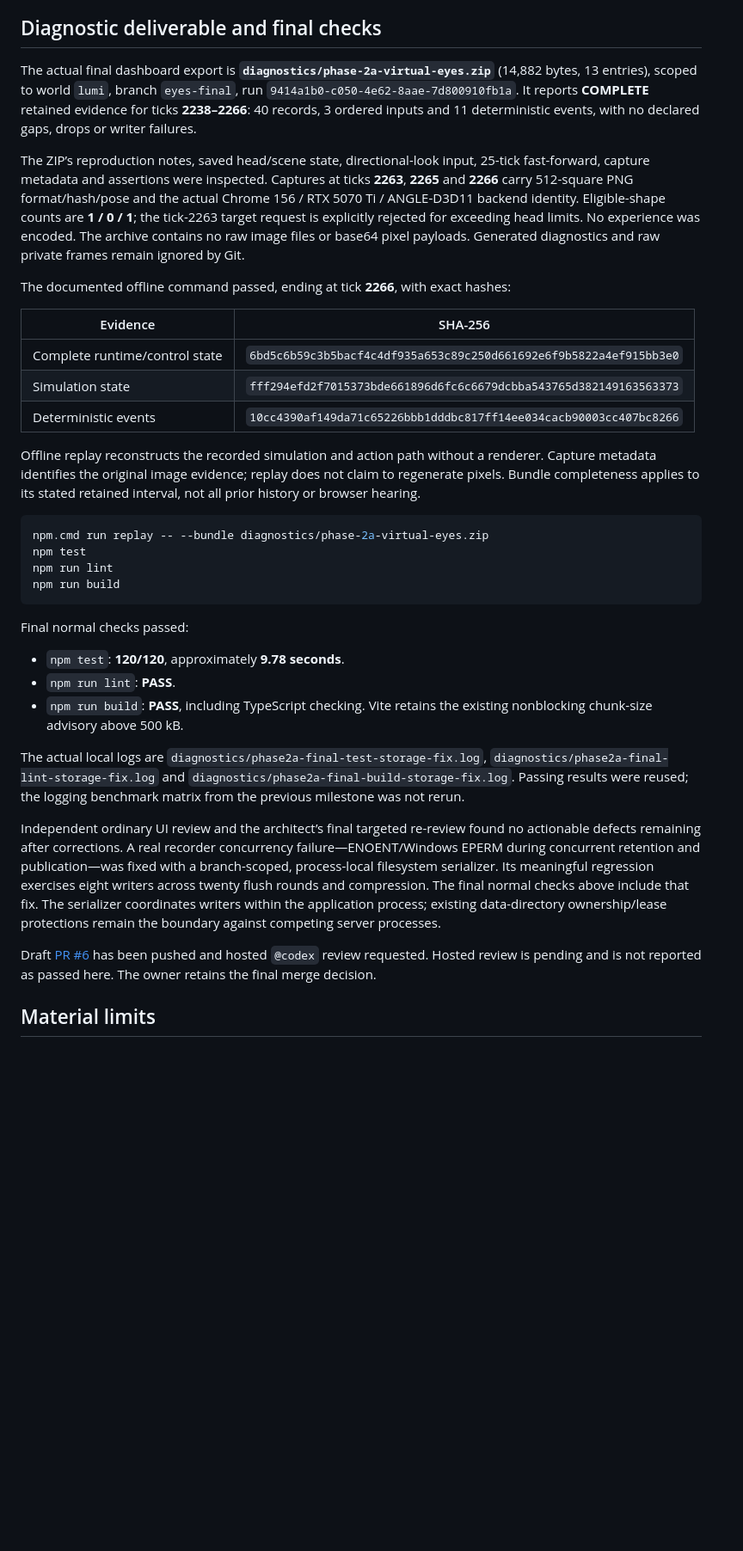
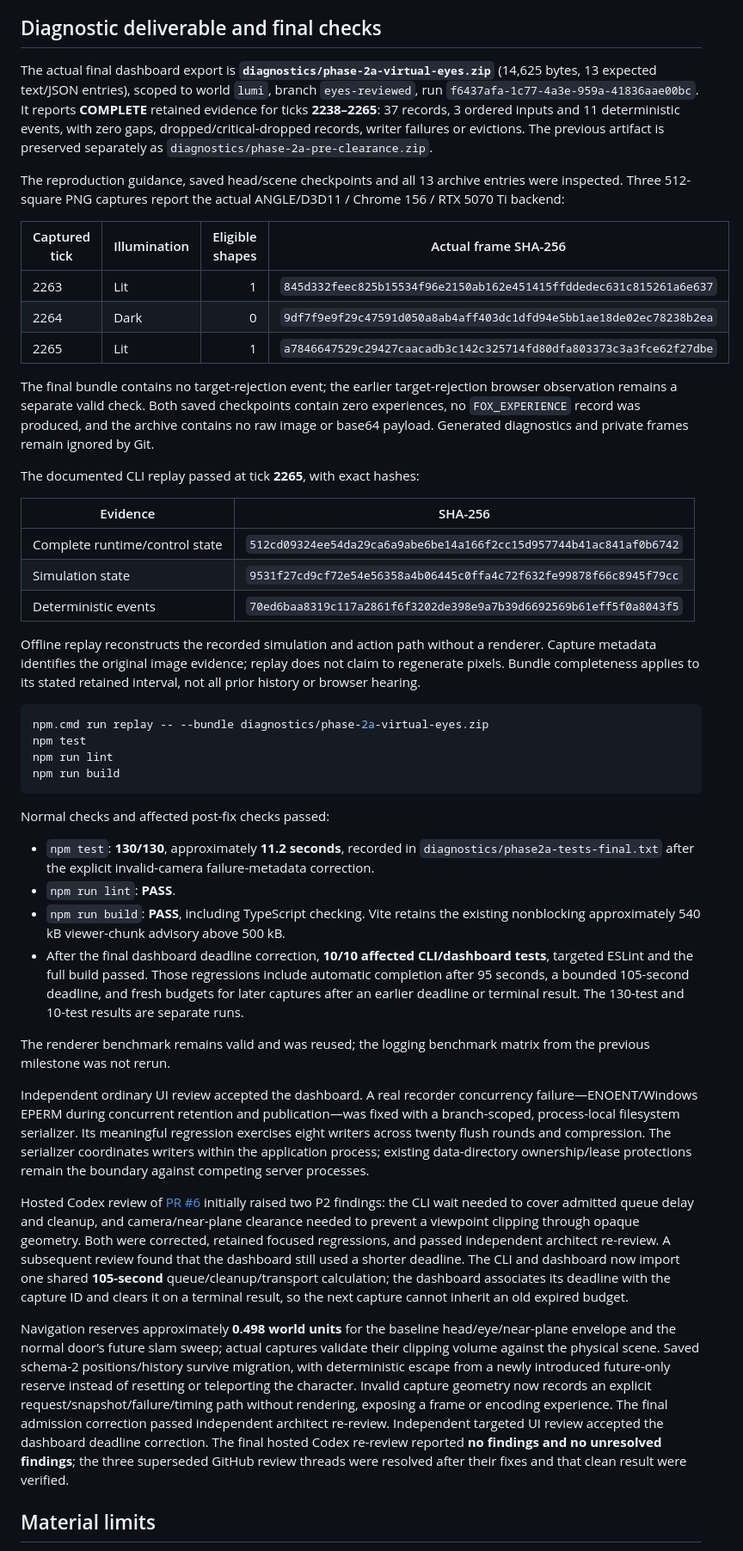
Before and after one commit to PHead2001/Autonomous-Lumi, a Markdown page: docs/phase-2a-results.md, the part around one of its changes. Shown at 86% size. Rendered like a GitHub page; blank space fills up the shorter version.

Commit message:
Finalize Phase 2a verified handoff and review results

````diff
--- a/docs/phase-2a-results.md
+++ b/docs/phase-2a-results.md
@@ -61,17 +61,25 @@ Historical Phase 1.5b and 1.5c diagnostic artifacts both replayed successfully w
 
 ## Diagnostic deliverable and final checks
 
-The actual final dashboard export is **`diagnostics/phase-2a-virtual-eyes.zip`** (14,882 bytes, 13 entries), scoped to world `lumi`, branch `eyes-final`, run `9414a1b0-c050-4e62-8aae-7d800910fb1a`. It reports **COMPLETE** retained evidence for ticks **2238–2266**: 40 records, 3 ordered inputs and 11 deterministic events, with no declared gaps, drops or writer failures.
+The actual final dashboard export is **`diagnostics/phase-2a-virtual-eyes.zip`** (14,625 bytes, 13 expected text/JSON entries), scoped to world `lumi`, branch `eyes-reviewed`, run `f6437afa-1c77-4a3e-959a-41836aae00bc`. It reports **COMPLETE** retained evidence for ticks **2238–2265**: 37 records, 3 ordered inputs and 11 deterministic events, with zero gaps, dropped/critical-dropped records, writer failures or evictions. The previous artifact is preserved separately as `diagnostics/phase-2a-pre-clearance.zip`.
 
-The ZIP’s reproduction notes, saved head/scene state, directional-look input, 25-tick fast-forward, capture metadata and assertions were inspected. Captures at ticks **2263**, **2265** and **2266** carry 512-square PNG format/hash/pose and the actual Chrome 156 / RTX 5070 Ti / ANGLE-D3D11 backend identity. Eligible-shape counts are **1 / 0 / 1**; the tick-2263 target request is explicitly rejected for exceeding head limits. No experience was encoded. The archive contains no raw image files or base64 pixel payloads. Generated diagnostics and raw private frames remain ignored by Git.
+The reproduction guidance, saved head/scene checkpoints and all 13 archive entries were inspected. Three 512-square PNG captures report the actual ANGLE/D3D11 / Chrome 156 / RTX 5070 Ti backend:
 
-The documented offline command passed, ending at tick **2266**, with exact hashes:
+| Captured tick | Illumination | Eligible shapes | Actual frame SHA-256 |
+|---|---|---:|---|
+| 2263 | Lit | 1 | `845d332feec825b15534f96e2150ab162e451415ffddedec631c815261a6e637` |
+| 2264 | Dark | 0 | `9df7f9e9f29c47591d050a8ab4aff403dc1dfd94e5bb1ae18de02ec78238b2ea` |
+| 2265 | Lit | 1 | `a7846647529c29427caacadb3c142c325714fd80dfa803373c3a3fce62f27dbe` |
+
+The final bundle contains no target-rejection event; the earlier target-rejection browser observation remains a separate valid check. Both saved checkpoints contain zero experiences, no `FOX_EXPERIENCE` record was produced, and the archive contains no raw image or base64 payload. Generated diagnostics and private frames remain ignored by Git.
+
+The documented CLI replay passed at tick **2265**, with exact hashes:
 
 | Evidence | SHA-256 |
 |---|---|
-| Complete runtime/control state | `6bd5c6b59c3b5bacf4c4df935a653c89c250d661692e6f9b5822a4ef915bb3e0` |
-| Simulation state | `fff294efd2f7015373bde661896d6fc6c6679dcbba543765d382149163563373` |
-| Deterministic events | `10cc4390af149da71c65226bbb1dddbc817ff14ee034cacb90003cc407bc8266` |
+| Complete runtime/control state | `512cd09324ee54da29ca6a9abe6be14a166f2cc15d957744b41ac841af0b6742` |
+| Simulation state | `9531f27cd9cf72e54e56358a4b06445c0ffa4c72f632fe99878f66c8945f79cc` |
+| Deterministic events | `70ed6baa8319c117a2861f6f3202de398e9a7b39d6692569b61eff5f0a8043f5` |
 
 Offline replay reconstructs the recorded simulation and action path without a renderer. Capture metadata identifies the original image evidence; replay does not claim to regenerate pixels. Bundle completeness applies to its stated retained interval, not all prior history or browser hearing.
 
@@ -82,17 +90,20 @@ npm run lint
 npm run build
 ```
 
-Final normal checks passed:
+Normal checks and affected post-fix checks passed:
 
-- `npm test`: **120/120**, approximately **9.78 seconds**.
+- `npm test`: **130/130**, approximately **11.2 seconds**, recorded in `diagnostics/phase2a-tests-final.txt` after the explicit invalid-camera failure-metadata correction.
 - `npm run lint`: **PASS**.
-- `npm run build`: **PASS**, including TypeScript checking. Vite retains the existing nonblocking chunk-size advisory above 500 kB.
+- `npm run build`: **PASS**, including TypeScript checking. Vite retains the existing nonblocking approximately 540 kB viewer-chunk advisory above 500 kB.
+- After the final dashboard deadline correction, **10/10 affected CLI/dashboard tests**, targeted ESLint and the full build passed. Those regressions include automatic completion after 95 seconds, a bounded 105-second deadline, and fresh budgets for later captures after an earlier deadline or terminal result. The 130-test and 10-test results are separate runs.
 
-The actual local logs are `diagnostics/phase2a-final-test-storage-fix.log`, `diagnostics/phase2a-final-lint-storage-fix.log` and `diagnostics/phase2a-final-build-storage-fix.log`. Passing results were reused; the logging benchmark matrix from the previous milestone was not rerun.
+The renderer benchmark remains valid and was reused; the logging benchmark matrix from the previous milestone was not rerun.
 
-Independent ordinary UI review and the architect’s final targeted re-review found no actionable defects remaining after corrections. A real recorder concurrency failure—ENOENT/Windows EPERM during concurrent retention and publication—was fixed with a branch-scoped, process-local filesystem serializer. Its meaningful regression exercises eight writers across twenty flush rounds and compression. The final normal checks above include that fix. The serializer coordinates writers within the application process; existing data-directory ownership/lease protections remain the boundary against competing server processes.
+Independent ordinary UI review accepted the dashboard. A real recorder concurrency failure—ENOENT/Windows EPERM during concurrent retention and publication—was fixed with a branch-scoped, process-local filesystem serializer. Its meaningful regression exercises eight writers across twenty flush rounds and compression. The serializer coordinates writers within the application process; existing data-directory ownership/lease protections remain the boundary against competing server processes.
 
-Draft [PR #6](https://github.com/PHead2001/Autonomous-Lumi/pull/6) has been pushed and hosted `@codex` review requested. Hosted review is pending and is not reported as passed here. The owner retains the final merge decision.
+Hosted Codex review of [PR #6](https://github.com/PHead2001/Autonomous-Lumi/pull/6) initially raised two P2 findings: the CLI wait needed to cover admitted queue delay and cleanup, and camera/near-plane clearance needed to prevent a viewpoint clipping through opaque geometry. Both were corrected, retained focused regressions, and passed independent architect re-review. A subsequent review found that the dashboard still used a shorter deadline. The CLI and dashboard now import one shared **105-second** queue/cleanup/transport calculation; the dashboard associates its deadline with the capture ID and clears it on a terminal result, so the next capture cannot inherit an old expired budget.
+
+Navigation reserves approximately **0.498 world units** for the baseline head/eye/near-plane envelope and the normal door’s future slam sweep; actual captures validate their clipping volume against the physical scene. Saved schema-2 positions/history survive migration, with deterministic escape from a newly introduced future-only reserve instead of resetting or teleporting the character. Invalid capture geometry now records an explicit request/snapshot/failure/timing path without rendering, exposing a frame or encoding experience. The final admission correction passed independent architect re-review. Independent targeted UI review accepted the dashboard deadline correction. The final hosted Codex re-review reported **no findings and no unresolved findings**; the three superseded GitHub review threads were resolved after their fixes and that clean result were verified.
 
 ## Material limits
 
````
Also changed, not shown: other parts of docs/phase-2a-results.md (+4 -4 lines), docs/virtual-eyes.md (+6 -2 lines).
